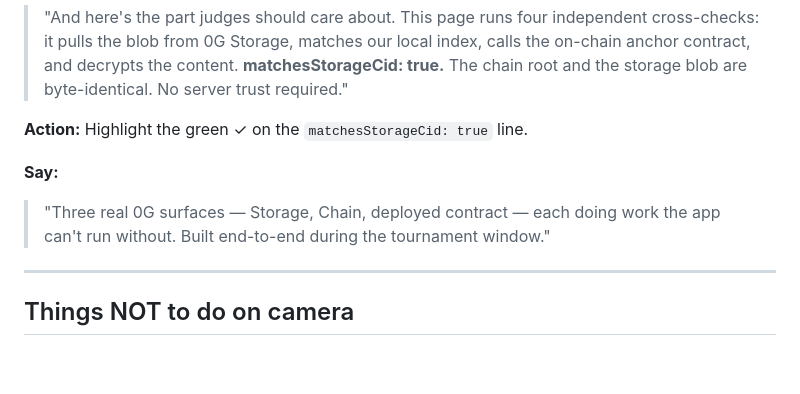
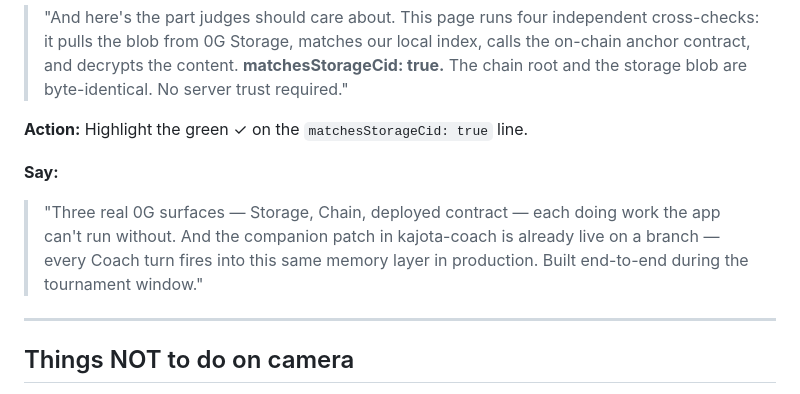
Before and after one commit to KaJota-inc/kajota-witness, a Markdown page: docs/DEMO.md, the part around the change. Drawn GitHub-style; blank space fills up the shorter version.

Commit message:
docs(demo): add 5-second mention of shipped Coach integration to closing voiceover
Co-Authored-By: Claude Opus 4.7 (1M context) <noreply@anthropic.com>

```diff
--- a/docs/DEMO.md
+++ b/docs/DEMO.md
@@ -88,7 +88,7 @@ The seller said ₦6,000 for the sandals and refused to give me any discount.
 **Action:** Highlight the green ✓ on the `matchesStorageCid: true` line.
 
 **Say:**
-> "Three real 0G surfaces — Storage, Chain, deployed contract — each doing work the app can't run without. Built end-to-end during the tournament window."
+> "Three real 0G surfaces — Storage, Chain, deployed contract — each doing work the app can't run without. And the companion patch in kajota-coach is already live on a branch — every Coach turn fires into this same memory layer in production. Built end-to-end during the tournament window."
 
 ---
 
```
